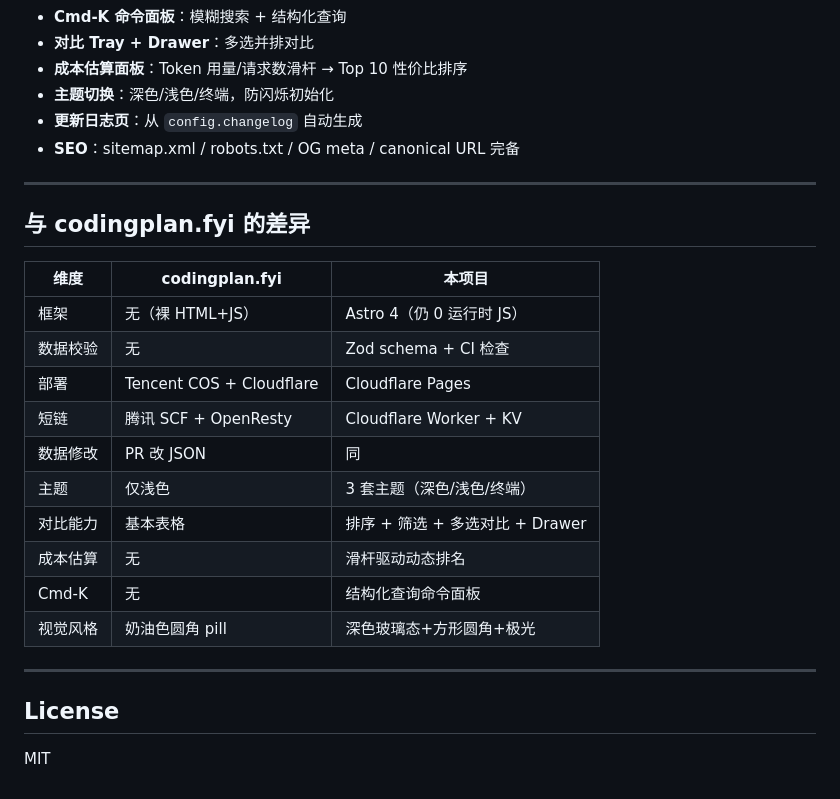
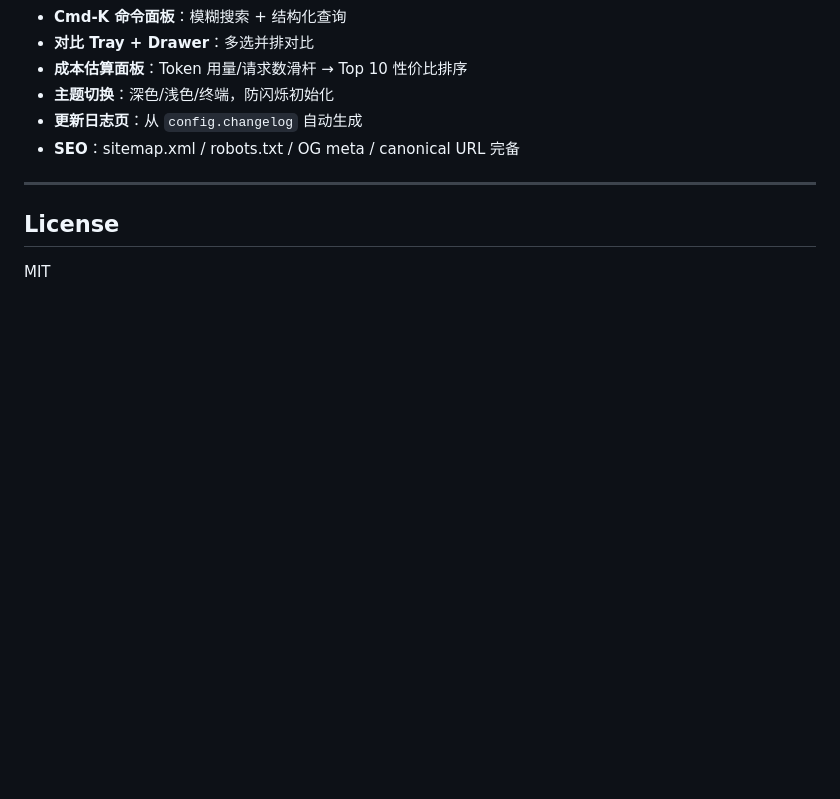
Before and after one commit to kubehan/ModelMarket, a Markdown page: README.md, the part around the change. Drawn GitHub-style; blank space fills up the shorter version.

Commit message:
站点创建

```diff
--- a/README.md
+++ b/README.md
@@ -489,23 +489,6 @@ worker/data/links.json          web/data/config.json
 
 ---
 
-## 与 codingplan.fyi 的差异
-
-| 维度 | codingplan.fyi | 本项目 |
-|---|---|---|
-| 框架 | 无（裸 HTML+JS） | Astro 4（仍 0 运行时 JS）|
-| 数据校验 | 无 | Zod schema + CI 检查 |
-| 部署 | Tencent COS + Cloudflare | Cloudflare Pages |
-| 短链 | 腾讯 SCF + OpenResty | Cloudflare Worker + KV |
-| 数据修改 | PR 改 JSON | 同 |
-| 主题 | 仅浅色 | 3 套主题（深色/浅色/终端）|
-| 对比能力 | 基本表格 | 排序 + 筛选 + 多选对比 + Drawer |
-| 成本估算 | 无 | 滑杆驱动动态排名 |
-| Cmd-K | 无 | 结构化查询命令面板 |
-| 视觉风格 | 奶油色圆角 pill | 深色玻璃态+方形圆角+极光 |
-
----
-
 ## License
 
 MIT
```
